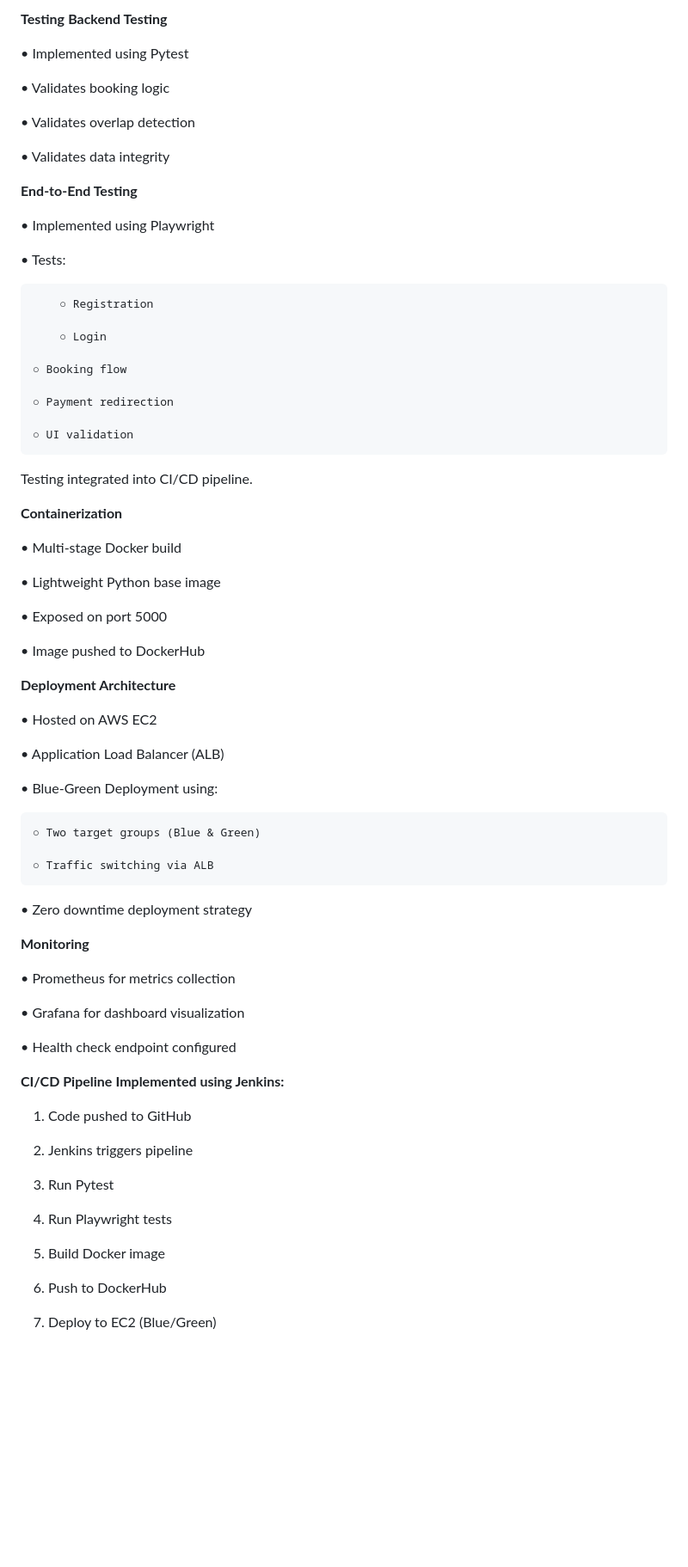
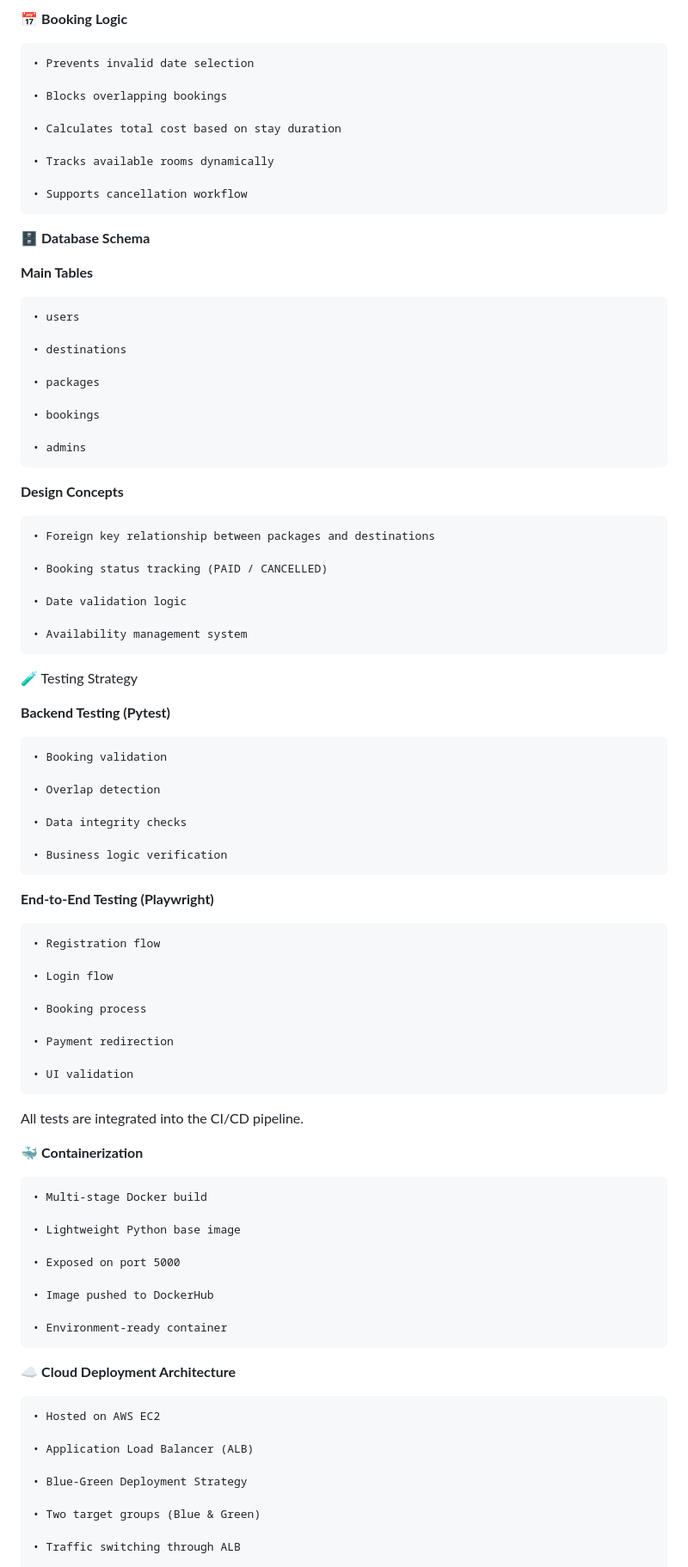
Before and after one commit to anu-rb06/travel_site, a Markdown page: README.md, the part around one of its changes. Shown at 86% size. GitHub-like rendering; blank space fills up the shorter version.

Commit message:
Revise README for clarity and detail enhancement
Updated project overview, features, and deployment details in README.md. Enhanced clarity on architecture, tech stack, and CI/CD pipeline.

```diff
--- a/README.md
+++ b/README.md
@@ -90,85 +96,88 @@ This is a containerized Travel Booking Web Application that allows users to:
 
 
- **Testing**
-**Backend Testing**
+📅 **Booking Logic**
 
-  • Implemented using Pytest
+	• Prevents invalid date selection
 
-  • Validates booking logic
+	• Blocks overlapping bookings
 
-  • Validates overlap detection
+	• Calculates total cost based on stay duration
 
-  • Validates data integrity
+	• Tracks available rooms dynamically
 
-**End-to-End Testing**
+	• Supports cancellation workflow
 
-  • Implemented using Playwright
+🗄 **Database Schema**
 
-  • Tests:
+**Main Tables**
 
-		○ Registration
+	• users
 
-		○ Login
+	• destinations
 
-    ○ Booking flow
+	• packages
 
-    ○ Payment redirection
+	• bookings
 
-    ○ UI validation
+	• admins
 
-Testing integrated into CI/CD pipeline.
+**Design Concepts**
 
+	• Foreign key relationship between packages and destinations
 
- **Containerization**
+	• Booking status tracking (PAID / CANCELLED)
 
-  • Multi-stage Docker build
+	• Date validation logic
 
-  • Lightweight Python base image
+	• Availability management system
 
-  • Exposed on port 5000
+🧪 Testing Strategy
 
-  • Image pushed to DockerHub
+**Backend Testing (Pytest)**
 
+	• Booking validation
 
- **Deployment Architecture**
+	• Overlap detection
 
-  • Hosted on AWS EC2
+	• Data integrity checks
 
-  • Application Load Balancer (ALB)
+	• Business logic verification
 
-  • Blue-Green Deployment using:
+**End-to-End Testing (Playwright)**
 
-    ○ Two target groups (Blue & Green)
+	• Registration flow
 
-    ○ Traffic switching via ALB
+	• Login flow
 
-  • Zero downtime deployment strategy
+	• Booking process
 
+	• Payment redirection
 
- **Monitoring**
+	• UI validation
 
-  • Prometheus for metrics collection
+All tests are integrated into the CI/CD pipeline.
 
-  • Grafana for dashboard visualization
+🐳 **Containerization**
 
-  • Health check endpoint configured
+	• Multi-stage Docker build
 
+	• Lightweight Python base image
 
- **CI/CD Pipeline**
-**Implemented using Jenkins:**
+	• Exposed on port 5000
 
-  1. Code pushed to GitHub
+	• Image pushed to DockerHub
 
-  2. Jenkins triggers pipeline
+	• Environment-ready container
 
-  3. Run Pytest
+☁ **Cloud Deployment Architecture**
 
-  4. Run Playwright tests
+	• Hosted on AWS EC2
 
-  5. Build Docker image
+	• Application Load Balancer (ALB)
 
-  6. Push to DockerHub
+	• Blue-Green Deployment Strategy
 
-  7. Deploy to EC2 (Blue/Green)
+	• Two target groups (Blue & Green)
 
+	• Traffic switching through ALB
 
```
Also changed, not shown: other parts of README.md (+136 -81 lines).
